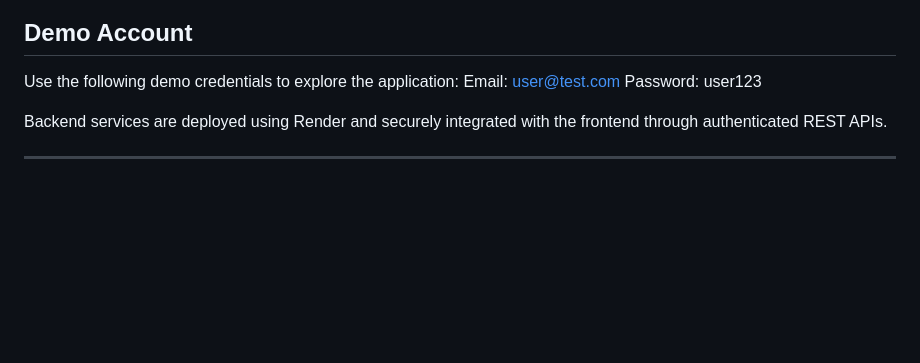
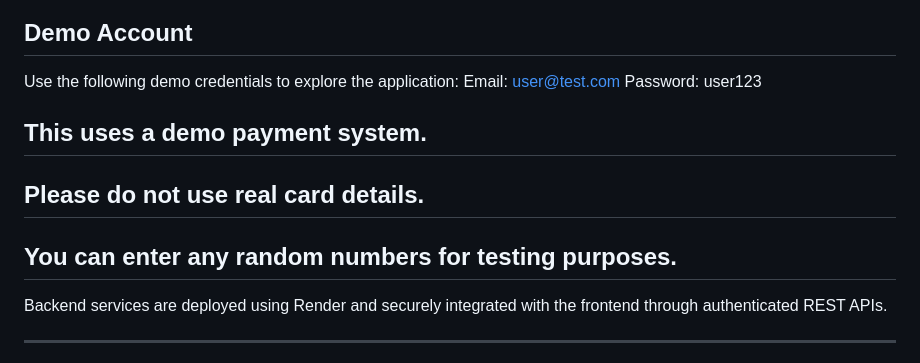
Before and after one commit to SRAJANSHETTY8/Showza, a Markdown page: README.md, the part around the change. Rendered like a GitHub page; blank space fills up the shorter version.

Commit message:
Update README with demo payment system information
Added a section about the demo payment system and testing.

```diff
--- a/README.md
+++ b/README.md
@@ -11,6 +11,10 @@ Frontend:https://showza-omega.vercel.app/
 Use the following demo credentials to explore the application:
 Email: user@test.com
 Password: user123
+
+## This uses a demo payment system.
+## Please do not use real card details.
+## You can enter any random numbers for testing purposes.
 
 Backend services are deployed using Render and securely integrated with the frontend through authenticated REST APIs.
 
```
